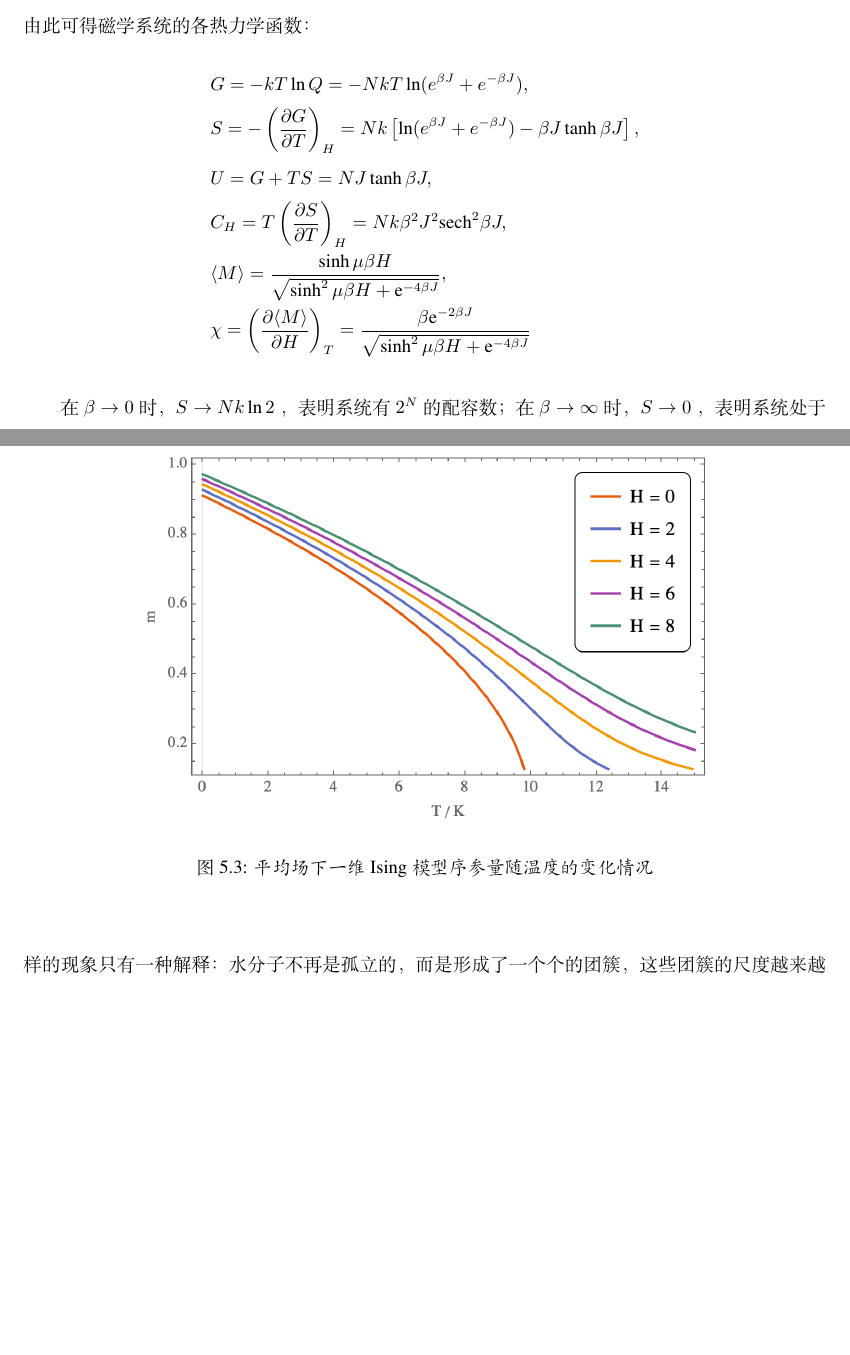
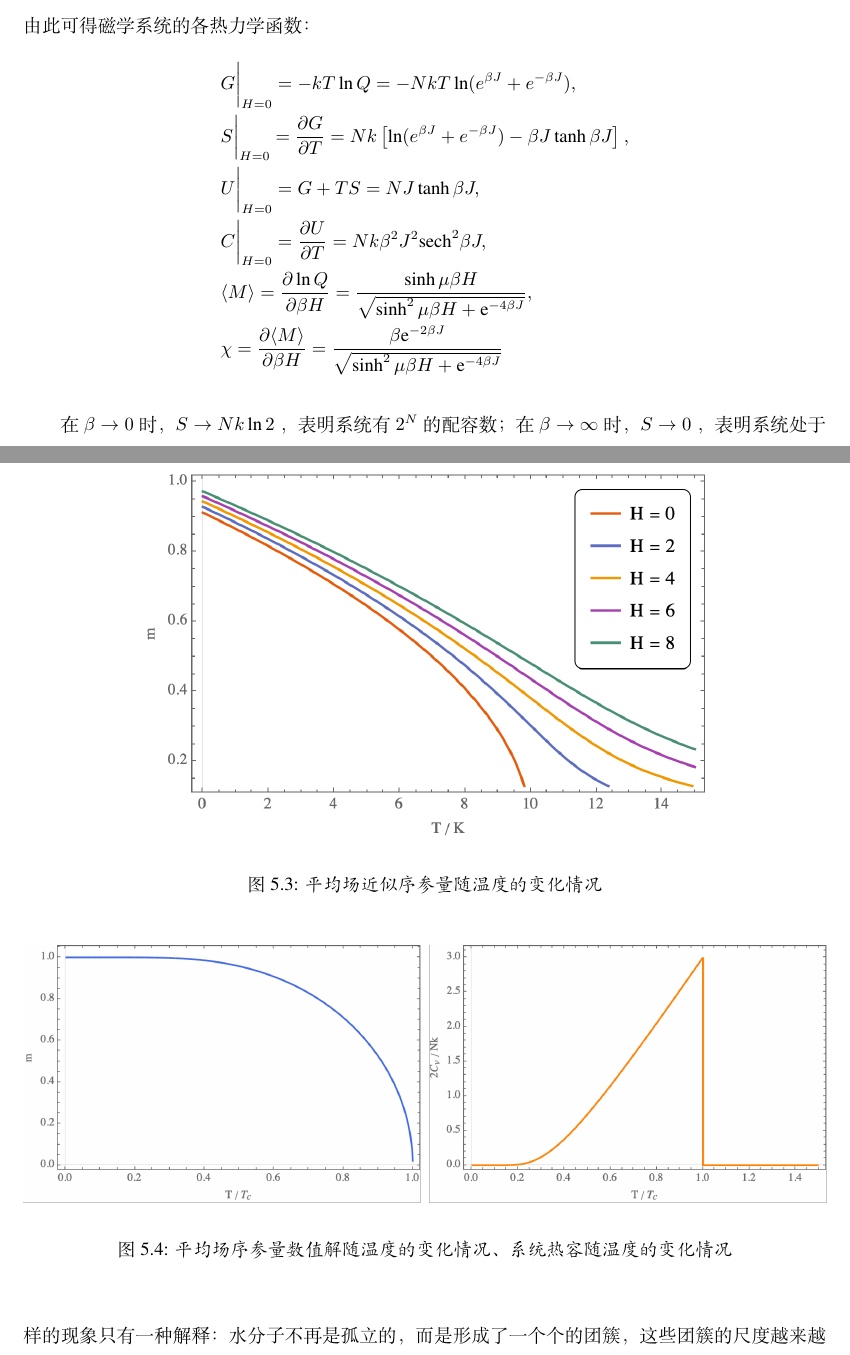
Before and after one commit to Bessgendre/Introduction-to-Statistical-Mechanics, a LaTeX book (main.tex, which reads chapters/phase_transition.tex): two parts of pages 46 and 49 of 53, joined at a grey line, cut so that both start at the same text, the shorter picture padded with empty space. Compiled offline with XeLaTeX.

Commit message:
numerical solution of mean field equation

```diff
--- a/chapters/phase_transition.tex
+++ b/chapters/phase_transition.tex
@@ -160,12 +160,12 @@ Ising 模型是一个非常简单的模型，它的基本假设是：自旋只
 \end{equation}
 由此可得磁学系统的各热力学函数：
 \begin{align*}
-    &G = -kT\ln Q = -NkT \ln (e^{\beta J} + e^{-\beta J}), \\
-    &S = -\left(\frac{\partial G}{\partial T}\right)_{H} = Nk\left[\ln (e^{\beta J} + e^{-\beta J}) - \beta J \tanh\beta J\right],\\
-    &U = G + TS =  NJ \tanh\beta J,\\
-    &C_H = T\left(\frac{\partial S}{\partial T}\right)_H = Nk\beta^2 J^2 \mathrm{sech}^2 \beta J,\\
-    &\langle M \rangle = \frac{\sinh \mu \beta H}{\sqrt{\sinh ^2 \mu \beta H+\mathrm{e}^{-4 \beta J}}},\\
-    &\chi = \left(\frac{\partial \langle M \rangle}{\partial H}\right)_T = \frac{\beta \mathrm{e}^{-2 \beta J}}{\sqrt{\sinh ^2 \mu \beta H+\mathrm{e}^{-4 \beta J}}}
+    &G\bigg|_{H=0} = -kT\ln Q = -NkT \ln (e^{\beta J} + e^{-\beta J}), \\
+    &S\bigg|_{H=0} = \frac{\partial G}{\partial T} = Nk\left[\ln (e^{\beta J} + e^{-\beta J}) - \beta J \tanh\beta J\right],\\
+    &U\bigg|_{H=0} = G + TS =  NJ \tanh\beta J,\\
+    &C\bigg|_{H=0} = \frac{\partial U}{\partial T} = Nk\beta^2 J^2 \mathrm{sech}^2 \beta J,\\
+    &\langle M \rangle = \frac{\partial \ln Q}{\partial \beta H} = \frac{\sinh \mu \beta H}{\sqrt{\sinh ^2 \mu \beta H+\mathrm{e}^{-4 \beta J}}},\\
+    &\chi = \frac{\partial \langle M \rangle}{\partial \beta H} = \frac{\beta \mathrm{e}^{-2 \beta J}}{\sqrt{\sinh ^2 \mu \beta H+\mathrm{e}^{-4 \beta J}}}
 \end{align*}
 
 在 $\beta \rightarrow 0$ 时，$S \rightarrow Nk\ln 2$ ，表明系统有 $2^N$ 的配容数；在 $\beta \rightarrow \infty$ 时，$S \rightarrow 0$ ，表明系统处于绝对零度。
@@ -266,8 +266,15 @@ Ising 模型的解析解的求解难度随着维数的增加而增加，三维 I
 \begin{figure}[ht]
     \centering
     \includegraphics[width=0.7\textwidth]{figures/one-dim-ising.png}
-    \caption{\kaishu 平均场下一维 Ising 模型序参量随温度的变化情况}
+    \caption{\kaishu 平均场近似序参量随温度的变化情况}
     \label{fig:one-dim-ising}
+\end{figure}
+
+\begin{figure}[ht]
+    \centering
+    \includegraphics[width=1\textwidth]{figures/sol-capa.png}
+    \caption{\kaishu 平均场序参量数值解随温度的变化情况、系统热容随温度的变化情况}
+    \label{fig:sol-capa}
 \end{figure}
 
 
```
Also changed, not shown: figures/meanfield-heat-capacity.png (added), figures/meanfield-realsolution.png (added), figures/sol-capa.png (added), main.pdf.
